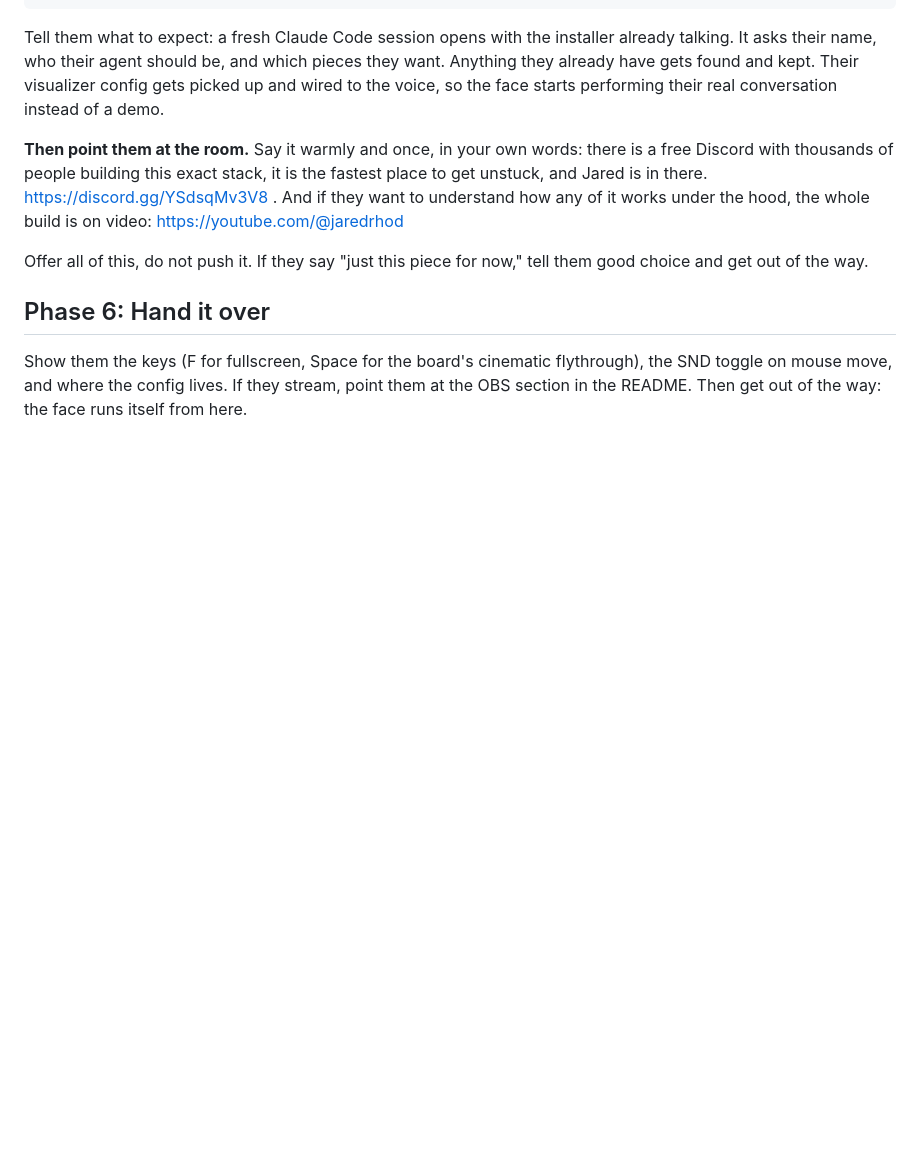
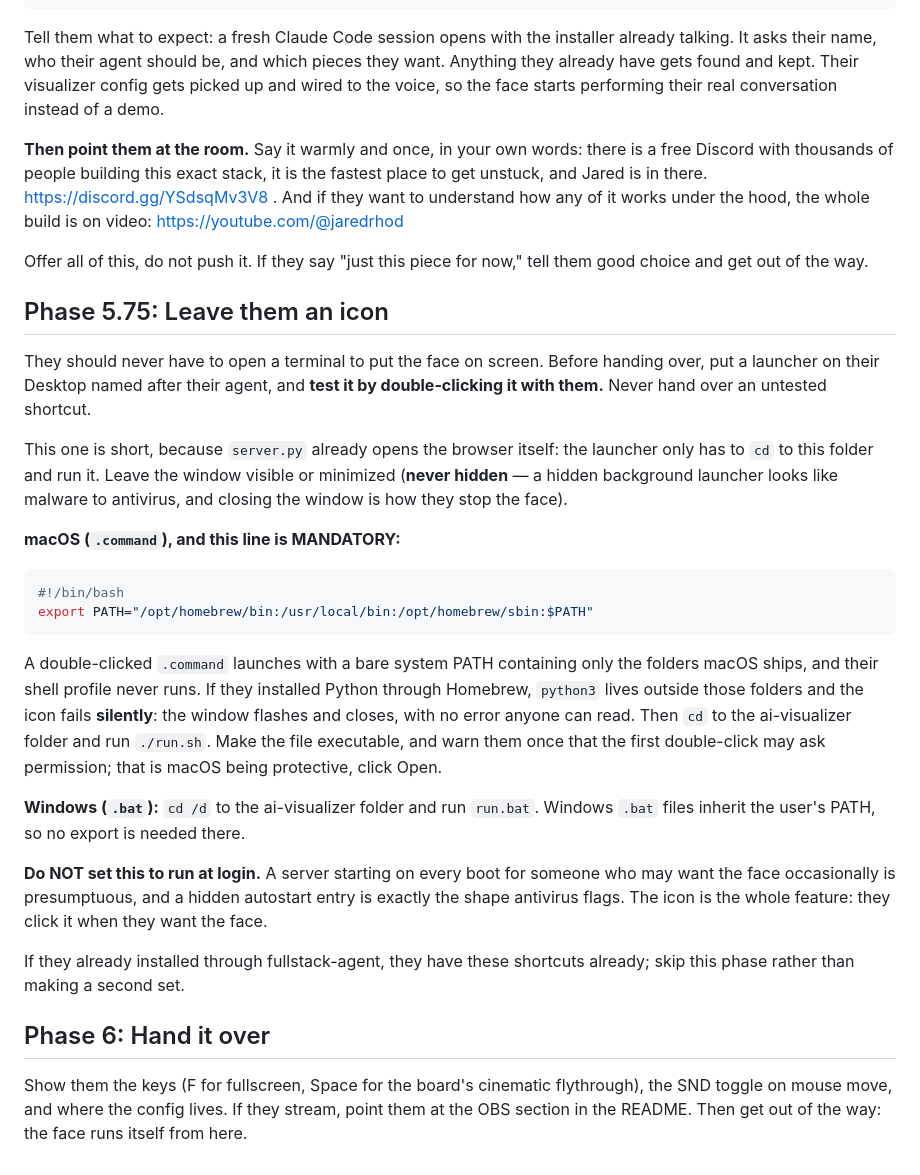
Before and after one commit to FryD420/ai-visualizer, a Markdown page: ai-visualizer.md, the part around the change. GitHub-like rendering; blank space fills up the shorter version.

Commit message:
Wizard: leave a Desktop launcher for the face, no autostart

````diff
--- a/ai-visualizer.md
+++ b/ai-visualizer.md
@@ -79,6 +79,27 @@ Tell them what to expect: a fresh Claude Code session opens with the installer a
 
 Offer all of this, do not push it. If they say "just this piece for now," tell them good choice and get out of the way.
 
+## Phase 5.75: Leave them an icon
+
+They should never have to open a terminal to put the face on screen. Before handing over, put a launcher on their Desktop named after their agent, and **test it by double-clicking it with them.** Never hand over an untested shortcut.
+
+This one is short, because `server.py` already opens the browser itself: the launcher only has to `cd` to this folder and run it. Leave the window visible or minimized (**never hidden** — a hidden background launcher looks like malware to antivirus, and closing the window is how they stop the face).
+
+**macOS (`.command`), and this line is MANDATORY:**
+
+```bash
+#!/bin/bash
+export PATH="/opt/homebrew/bin:/usr/local/bin:/opt/homebrew/sbin:$PATH"
+```
+
+A double-clicked `.command` launches with a bare system PATH containing only the folders macOS ships, and their shell profile never runs. If they installed Python through Homebrew, `python3` lives outside those folders and the icon fails **silently**: the window flashes and closes, with no error anyone can read. Then `cd` to the ai-visualizer folder and run `./run.sh`. Make the file executable, and warn them once that the first double-click may ask permission; that is macOS being protective, click Open.
+
+**Windows (`.bat`):** `cd /d` to the ai-visualizer folder and run `run.bat`. Windows `.bat` files inherit the user's PATH, so no export is needed there.
+
+**Do NOT set this to run at login.** A server starting on every boot for someone who may want the face occasionally is presumptuous, and a hidden autostart entry is exactly the shape antivirus flags. The icon is the whole feature: they click it when they want the face.
+
+If they already installed through fullstack-agent, they have these shortcuts already; skip this phase rather than making a second set.
+
 ## Phase 6: Hand it over
 
 Show them the keys (F for fullscreen, Space for the board's cinematic flythrough), the SND toggle on mouse move, and where the config lives. If they stream, point them at the OBS section in the README. Then get out of the way: the face runs itself from here.
````
